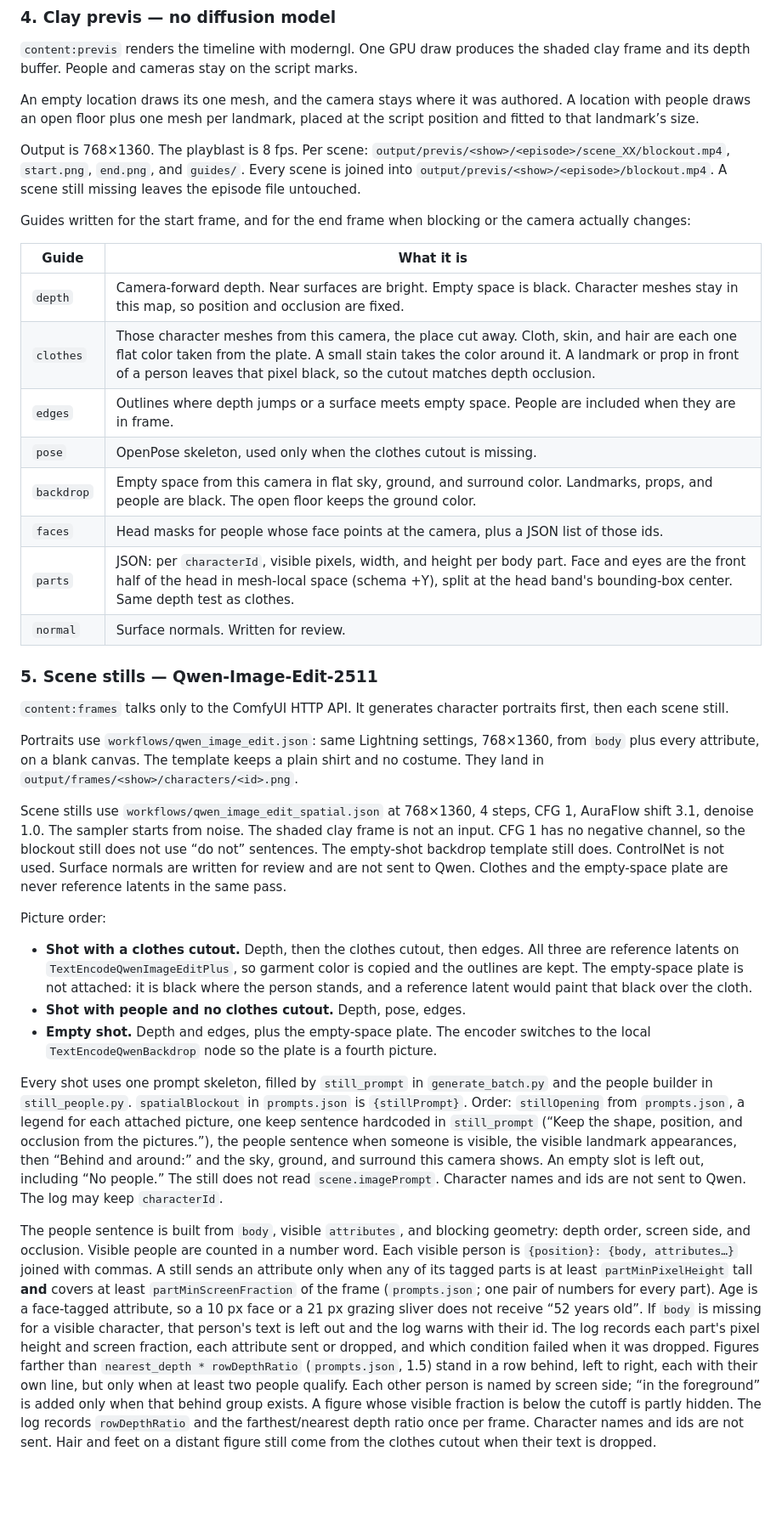
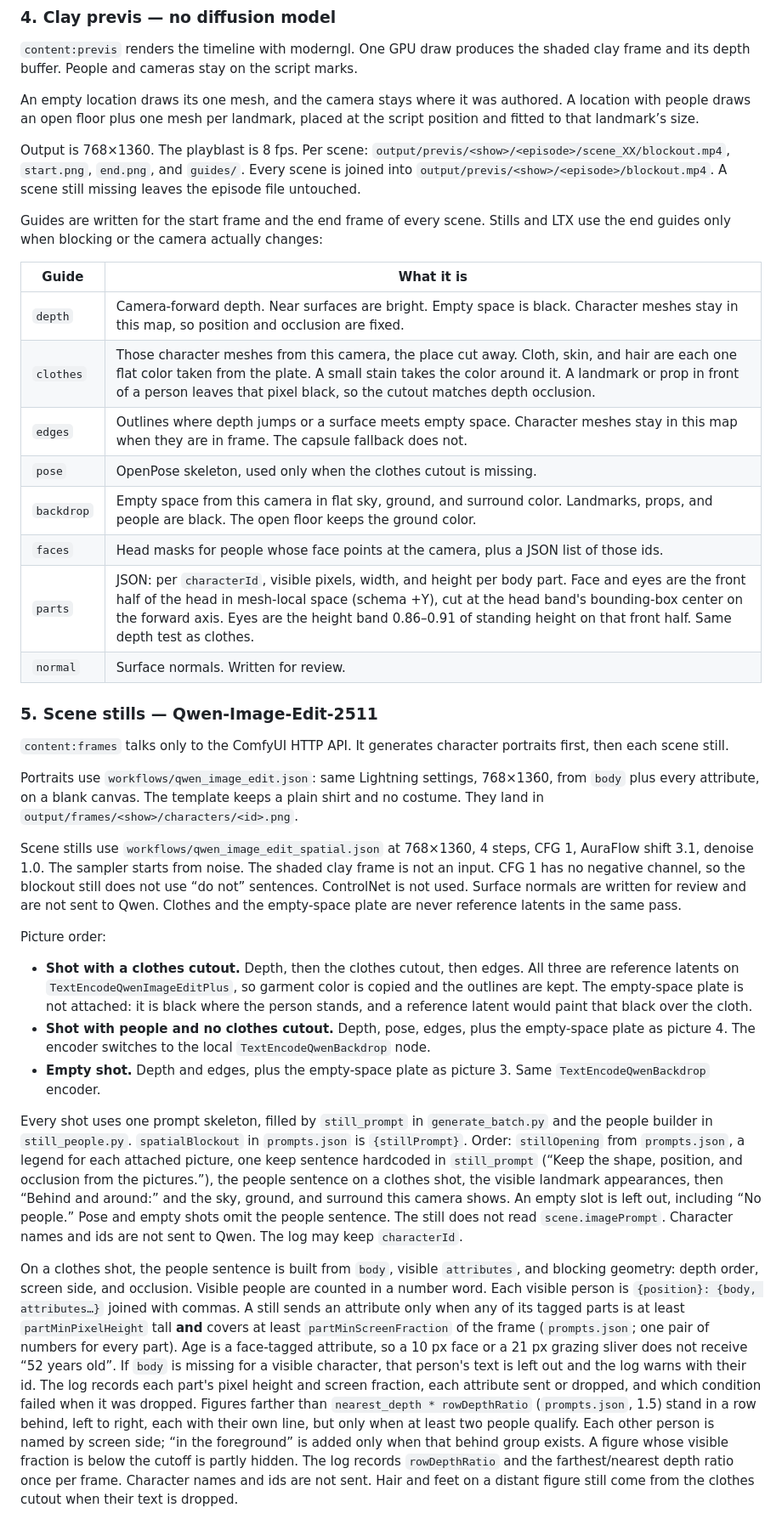
Before and after one commit to p-yefymenko/ai-slop-video-app, a Markdown page: content-pipeline-stack.md, the part around one of its changes. Shown at 85% size. Rendered like a GitHub page; blank space fills up the shorter version.

```diff
--- a/content-pipeline-stack.md
+++ b/content-pipeline-stack.md
@@ -74,17 +74,17 @@ An empty location draws its one mesh, and the camera stays where it was authored
 
 Output is 768×1360. The playblast is 8 fps. Per scene: `output/previs/<show>/<episode>/scene_XX/blockout.mp4`, `start.png`, `end.png`, and `guides/`. Every scene is joined into `output/previs/<show>/<episode>/blockout.mp4`. A scene still missing leaves the episode file untouched.
 
-Guides written for the start frame, and for the end frame when blocking or the camera actually changes:
+Guides are written for the start frame and the end frame of every scene. Stills and LTX use the end guides only when blocking or the camera actually changes:
 
 | Guide | What it is |
 | --- | --- |
 | `depth` | Camera-forward depth. Near surfaces are bright. Empty space is black. Character meshes stay in this map, so position and occlusion are fixed. |
 | `clothes` | Those character meshes from this camera, the place cut away. Cloth, skin, and hair are each one flat color taken from the plate. A small stain takes the color around it. A landmark or prop in front of a person leaves that pixel black, so the cutout matches depth occlusion. |
-| `edges` | Outlines where depth jumps or a surface meets empty space. People are included when they are in frame. |
+| `edges` | Outlines where depth jumps or a surface meets empty space. Character meshes stay in this map when they are in frame. The capsule fallback does not. |
 | `pose` | OpenPose skeleton, used only when the clothes cutout is missing. |
 | `backdrop` | Empty space from this camera in flat sky, ground, and surround color. Landmarks, props, and people are black. The open floor keeps the ground color. |
 | `faces` | Head masks for people whose face points at the camera, plus a JSON list of those ids. |
-| `parts` | JSON: per `characterId`, visible pixels, width, and height per body part. Face and eyes are the front half of the head in mesh-local space (schema +Y), split at the head band's bounding-box center. Same depth test as clothes. |
+| `parts` | JSON: per `characterId`, visible pixels, width, and height per body part. Face and eyes are the front half of the head in mesh-local space (schema +Y), cut at the head band's bounding-box center on the forward axis. Eyes are the height band 0.86–0.91 of standing height on that front half. Same depth test as clothes. |
 | `normal` | Surface normals. Written for review. |
 
 ### 5. Scene stills — Qwen-Image-Edit-2511
@@ -93,15 +93,15 @@ Guides written for the start frame, and for the end frame when blocking or the c
 
 Portraits use `workflows/qwen_image_edit.json`: same Lightning settings, 768×1360, from `body` plus every attribute, on a blank canvas. The template keeps a plain shirt and no costume. They land in `output/frames/<show>/characters/<id>.png`.
 
-Scene stills use `workflows/qwen_image_edit_spatial.json` at 768×1360, 4 steps, CFG 1, AuraFlow shift 3.1, denoise 1.0. The sampler starts from noise. The shaded clay frame is not an input. CFG 1 has no negative channel, so the blockout still does not use “do not” sentences. The empty-shot backdrop template still does. ControlNet is not used. Surface normals are written for review and are not sent to Qwen. Clothes and the empty-space plate are never reference latents in the same pass.
+Scene stills use `workflows/qwen_image_edit_spatial.json` at 768×1360, 4 steps, CFG 1, AuraFlow shift 3.1, denoise 1.0. The sampler starts from noise. The shaded clay frame is not an input. CFG 1 has no negative channel, so the blockout still does not use “do not” sentences. ControlNet is not used. Surface normals are written for review and are not sent to Qwen. Clothes and the empty-space plate are never reference latents in the same pass.
 
 Picture order:
 
 - **Shot with a clothes cutout.** Depth, then the clothes cutout, then edges. All three are reference latents on `TextEncodeQwenImageEditPlus`, so garment color is copied and the outlines are kept. The empty-space plate is not attached: it is black where the person stands, and a reference latent would paint that black over the cloth.
-- **Shot with people and no clothes cutout.** Depth, pose, edges.
-- **Empty shot.** Depth and edges, plus the empty-space plate. The encoder switches to the local `TextEncodeQwenBackdrop` node so the plate is a fourth picture.
+- **Shot with people and no clothes cutout.** Depth, pose, edges, plus the empty-space plate as picture 4. The encoder switches to the local `TextEncodeQwenBackdrop` node.
+- **Empty shot.** Depth and edges, plus the empty-space plate as picture 3. Same `TextEncodeQwenBackdrop` encoder.
 
-Every shot uses one prompt skeleton, filled by `still_prompt` in `generate_batch.py` and the people builder in `still_people.py`. `spatialBlockout` in `prompts.json` is `{stillPrompt}`. Order: `stillOpening` from `prompts.json`, a legend for each attached picture, one keep sentence hardcoded in `still_prompt` (“Keep the shape, position, and occlusion from the pictures.”), the people sentence when someone is visible, the visible landmark appearances, then “Behind and around:” and the sky, ground, and surround this camera shows. An empty slot is left out, including “No people.” The still does not read `scene.imagePrompt`. Character names and ids are not sent to Qwen. The log may keep `characterId`.
+Every shot uses one prompt skeleton, filled by `still_prompt` in `generate_batch.py` and the people builder in `still_people.py`. `spatialBlockout` in `prompts.json` is `{stillPrompt}`. Order: `stillOpening` from `prompts.json`, a legend for each attached picture, one keep sentence hardcoded in `still_prompt` (“Keep the shape, position, and occlusion from the pictures.”), the people sentence on a clothes shot, the visible landmark appearances, then “Behind and around:” and the sky, ground, and surround this camera shows. An empty slot is left out, including “No people.” Pose and empty shots omit the people sentence. The still does not read `scene.imagePrompt`. Character names and ids are not sent to Qwen. The log may keep `characterId`.
 
-The people sentence is built from `body`, visible `attributes`, and blocking geometry: depth order, screen side, and occlusion. Visible people are counted in a number word. Each visible person is `{position}: {body, attributes…}` joined with commas. A still sends an attribute only when any of its tagged parts is at least `partMinPixelHeight` tall **and** covers at least `partMinScreenFraction` of the frame (`prompts.json`; one pair of numbers for every part). Age is a face-tagged attribute, so a 10 px face or a 21 px grazing sliver does not receive “52 years old”. If `body` is missing for a visible character, that person's text is left out and the log warns with their id. The log records each part's pixel height and screen fraction, each attribute sent or dropped, and which condition failed when it was dropped. Figures farther than `nearest_depth * rowDepthRatio` (`prompts.json`, 1.5) stand in a row behind, left to right, each with their own line, but only when at least two people qualify. Each other person is named by screen side; “in the foreground” is added only when that behind group exists. A figure whose visible fraction is below the cutoff is partly hidden. The log records `rowDepthRatio` and the farthest/nearest depth ratio once per frame. Character names and ids are not sent. Hair and feet on a distant figure still come from the clothes cutout when their text is dropped.
+On a clothes shot, the people sentence is built from `body`, visible `attributes`, and blocking geometry: depth order, screen side, and occlusion. Visible people are counted in a number word. Each visible person is `{position}: {body, attributes…}` joined with commas. A still sends an attribute only when any of its tagged parts is at least `partMinPixelHeight` tall **and** covers at least `partMinScreenFraction` of the frame (`prompts.json`; one pair of numbers for every part). Age is a face-tagged attribute, so a 10 px face or a 21 px grazing sliver does not receive “52 years old”. If `body` is missing for a visible character, that person's text is left out and the log warns with their id. The log records each part's pixel height and screen fraction, each attribute sent or dropped, and which condition failed when it was dropped. Figures farther than `nearest_depth * rowDepthRatio` (`prompts.json`, 1.5) stand in a row behind, left to right, each with their own line, but only when at least two people qualify. Each other person is named by screen side; “in the foreground” is added only when that behind group exists. A figure whose visible fraction is below the cutoff is partly hidden. The log records `rowDepthRatio` and the farthest/nearest depth ratio once per frame. Character names and ids are not sent. Hair and feet on a distant figure still come from the clothes cutout when their text is dropped.
 
```
Also changed, not shown: other parts of content-pipeline-stack.md (+8 -7 lines).
